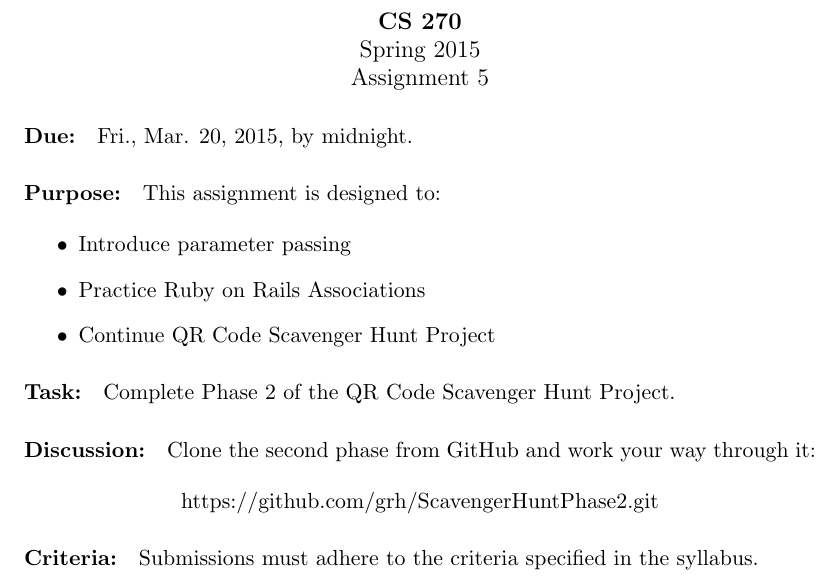
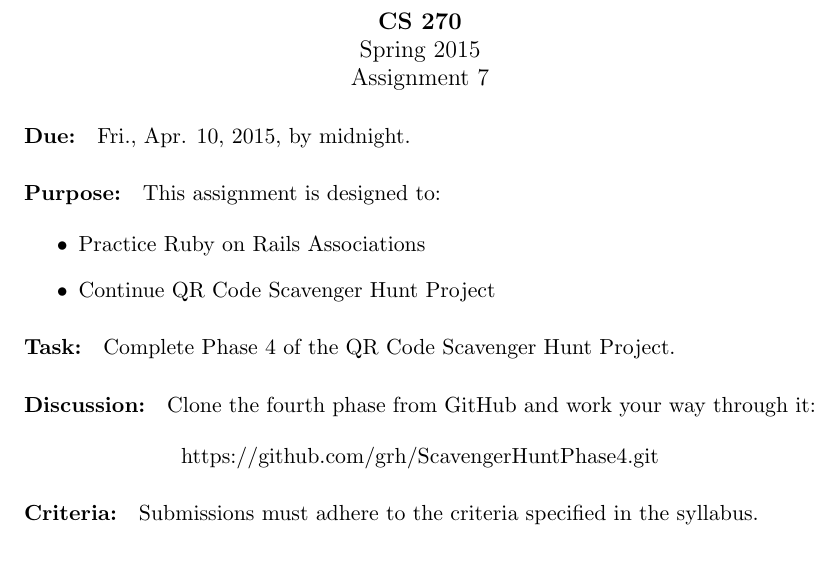
Before and after one commit to wallas4/Phase4, a LaTeX document (cs270hw7.tex): part of the page, cut so that both start at the same text. Compiled offline with pdfLaTeX.

Commit message:
CS 270, Spring 2015, QR Code Scavenger Hunt, Phase 4

```diff
--- a/cs270hw5.tex
+++ b/cs270hw7.tex
@@ -8,17 +8,15 @@
 
         \large\textbf{CS 270} \\
         Spring 2015 \\
-        Assignment 5 \\
+        Assignment 7 \\
 
     \end{center}
 
-    \paragraph{Due:} Fri., Mar. 20, 2015, by midnight.
+    \paragraph{Due:} Fri., Apr. 10, 2015, by midnight.
 
     \paragraph{Purpose:} This assignment is designed to:
 
         \begin{itemize}
-
-            \item Introduce parameter passing
 
             \item Practice Ruby on Rails Associations
 
@@ -26,15 +24,15 @@
 
         \end{itemize}
 
-    \paragraph{Task:} Complete Phase 2 of the QR Code Scavenger Hunt
+    \paragraph{Task:} Complete Phase 4 of the QR Code Scavenger Hunt
     Project.
 
-    \paragraph{Discussion:} Clone the second phase from
+    \paragraph{Discussion:} Clone the fourth phase from
     GitHub and work your way through it:
 
     \begin{center}
 
-        https://github.com/grh/ScavengerHuntPhase2.git
+        https://github.com/grh/ScavengerHuntPhase4.git
 
     \end{center}
 
```
Also changed, not shown: cs270hw5.pdf (deleted).
